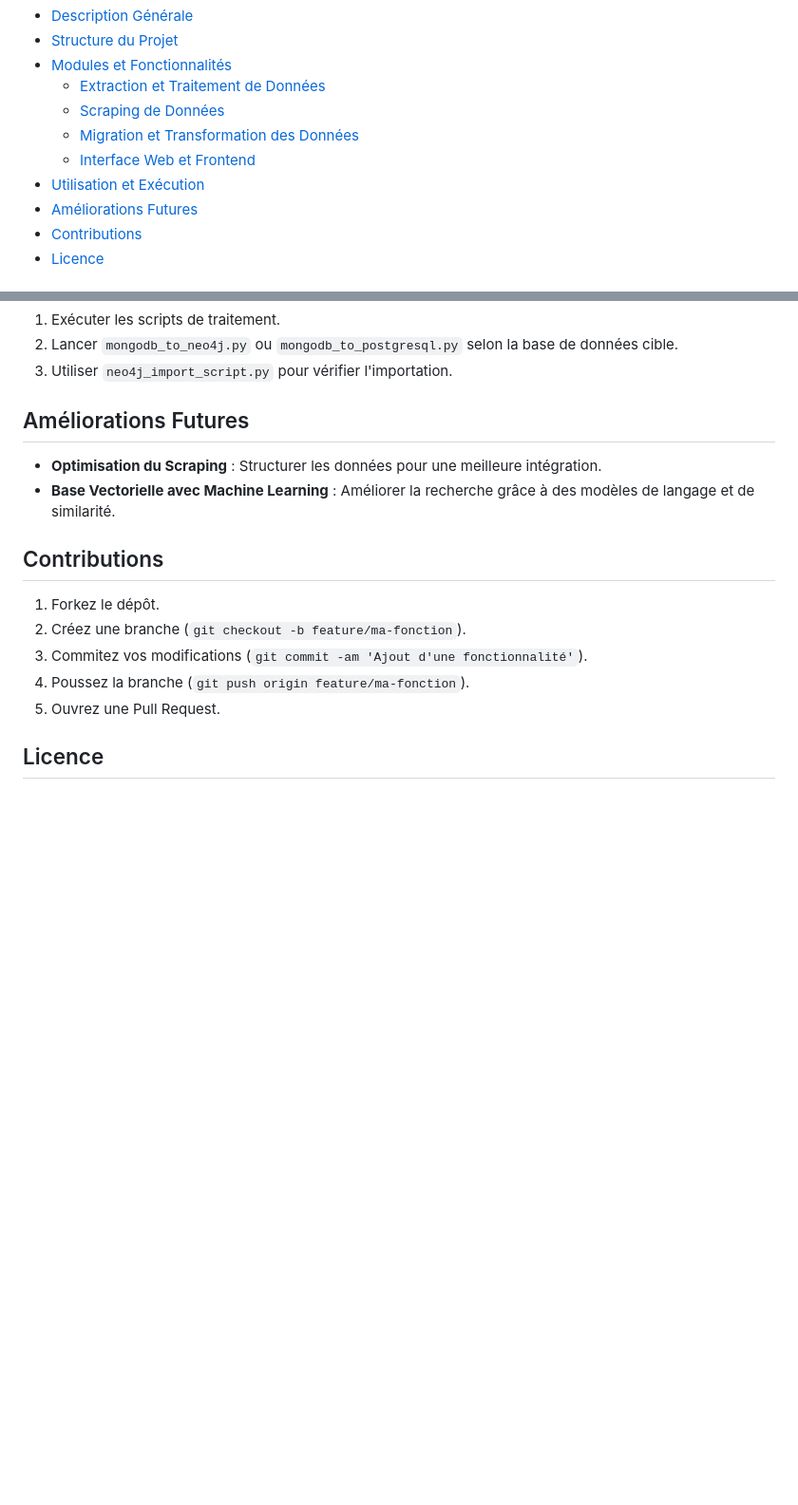
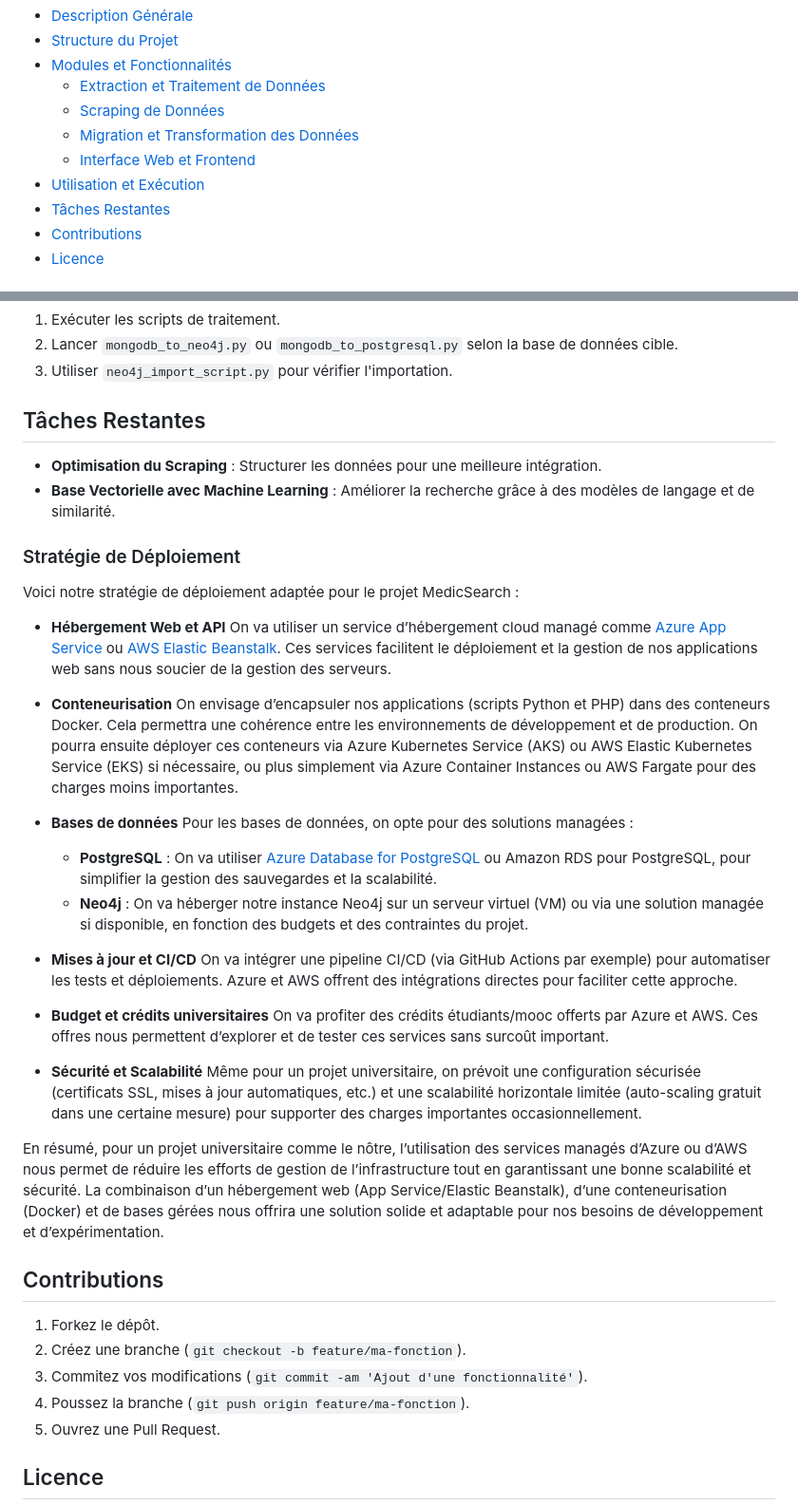
Before and after one commit to Obida252/MEDICSEARCH, a Markdown page: README.md, 2 parts joined by grey strips. Shown: that part at 95% size. Rendered like a GitHub page; blank space fills up the shorter version.

```diff
--- a/README.md
+++ b/README.md
@@ -12,7 +12,7 @@ Ce dépôt regroupe un ensemble d’outils et d’applications visant à extrair
   - [Migration et Transformation des Données](#migration-et-transformation-des-donnees)
   - [Interface Web et Frontend](#interface-web-et-frontend)
 - [Utilisation et Exécution](#utilisation-et-execution)
-- [Améliorations Futures](#ameliorations-futures)
+- [Tâches Restantes](#taches-restantes)
 - [Contributions](#contributions)
 - [Licence](#licence)
 
@@ -72,10 +72,36 @@ python Functions/nettoyage_liens_R.py
 2. Lancer `mongodb_to_neo4j.py` ou `mongodb_to_postgresql.py` selon la base de données cible.
 3. Utiliser `neo4j_import_script.py` pour vérifier l'importation.
 
-## Améliorations Futures
+## Tâches Restantes
 
 - **Optimisation du Scraping** : Structurer les données pour une meilleure intégration.
 - **Base Vectorielle avec Machine Learning** : Améliorer la recherche grâce à des modèles de langage et de similarité.
+
+### Stratégie de Déploiement
+
+Voici notre stratégie de déploiement adaptée pour le projet MedicSearch :
+
+- **Hébergement Web et API**
+  On va utiliser un service d’hébergement cloud managé comme [Azure App Service](https://azure.microsoft.com/fr-fr/services/app-service/) ou [AWS Elastic Beanstalk](https://aws.amazon.com/fr/elasticbeanstalk/). Ces services facilitent le déploiement et la gestion de nos applications web sans nous soucier de la gestion des serveurs.
+
+- **Conteneurisation**
+  On envisage d’encapsuler nos applications (scripts Python et PHP) dans des conteneurs Docker. Cela permettra une cohérence entre les environnements de développement et de production. On pourra ensuite déployer ces conteneurs via Azure Kubernetes Service (AKS) ou AWS Elastic Kubernetes Service (EKS) si nécessaire, ou plus simplement via Azure Container Instances ou AWS Fargate pour des charges moins importantes.
+
+- **Bases de données**
+  Pour les bases de données, on opte pour des solutions managées :
+  - **PostgreSQL** : On va utiliser [Azure Database for PostgreSQL](https://azure.microsoft.com/fr-fr/services/postgresql/) ou Amazon RDS pour PostgreSQL, pour simplifier la gestion des sauvegardes et la scalabilité.
+  - **Neo4j** : On va héberger notre instance Neo4j sur un serveur virtuel (VM) ou via une solution managée si disponible, en fonction des budgets et des contraintes du projet.
+
+- **Mises à jour et CI/CD**
+  On va intégrer une pipeline CI/CD (via GitHub Actions par exemple) pour automatiser les tests et déploiements. Azure et AWS offrent des intégrations directes pour faciliter cette approche.
+
+- **Budget et crédits universitaires**
+  On va profiter des crédits étudiants/mooc offerts par Azure et AWS. Ces offres nous permettent d’explorer et de tester ces services sans surcoût important.
+
+- **Sécurité et Scalabilité**
+  Même pour un projet universitaire, on prévoit une configuration sécurisée (certificats SSL, mises à jour automatiques, etc.) et une scalabilité horizontale limitée (auto-scaling gratuit dans une certaine mesure) pour supporter des charges importantes occasionnellement.
+
+En résumé, pour un projet universitaire comme le nôtre, l’utilisation des services managés d’Azure ou d’AWS nous permet de réduire les efforts de gestion de l’infrastructure tout en garantissant une bonne scalabilité et sécurité. La combinaison d’un hébergement web (App Service/Elastic Beanstalk), d’une conteneurisation (Docker) et de bases gérées nous offrira une solution solide et adaptable pour nos besoins de développement et d’expérimentation.
 
 ## Contributions
 
```
